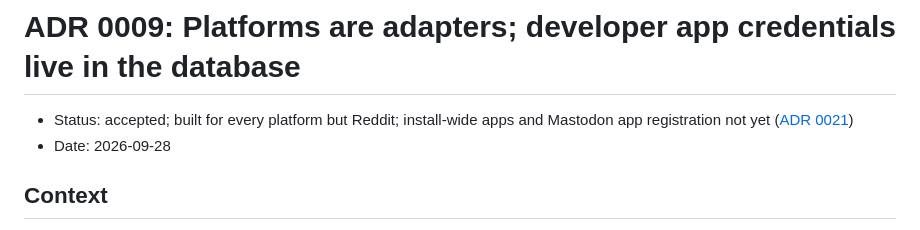
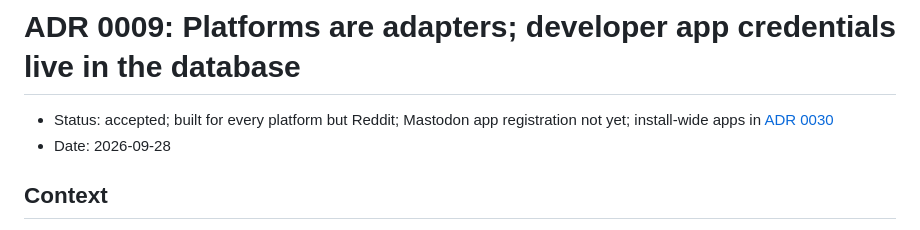
Before and after one commit to spectrum-labs-tech/araldo, a Markdown page: docs/adr/0009-platform-adapters.md, the part around the change. Rendered like a GitHub page.

Commit message:
docs: ADR 0009 points at ADR 0030 for install-wide apps
Co-Authored-By: Claude Opus 5.5 <noreply@anthropic.com>
Claude-Session: https://claude.ai/code/session_01F1PL7CBXSQMCYoXoYtfnVq

```diff
--- a/docs/adr/0009-platform-adapters.md
+++ b/docs/adr/0009-platform-adapters.md
@@ -1,6 +1,6 @@
 # ADR 0009: Platforms are adapters; developer app credentials live in the database
 
-- Status: accepted; built for every platform but Reddit; install-wide apps and Mastodon app registration not yet ([ADR 0021](0021-oauth-connections.md))
+- Status: accepted; built for every platform but Reddit; Mastodon app registration not yet; install-wide apps in [ADR 0030](0030-install-wide-apps.md)
 - Date: 2026-09-28
 
 ## Context
```
